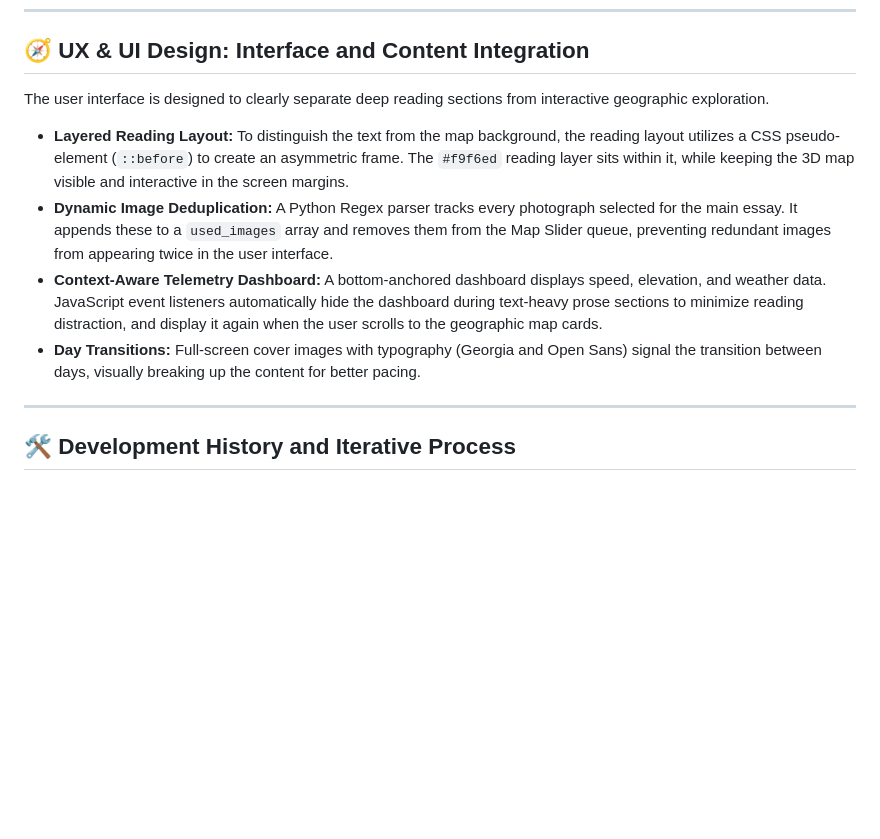
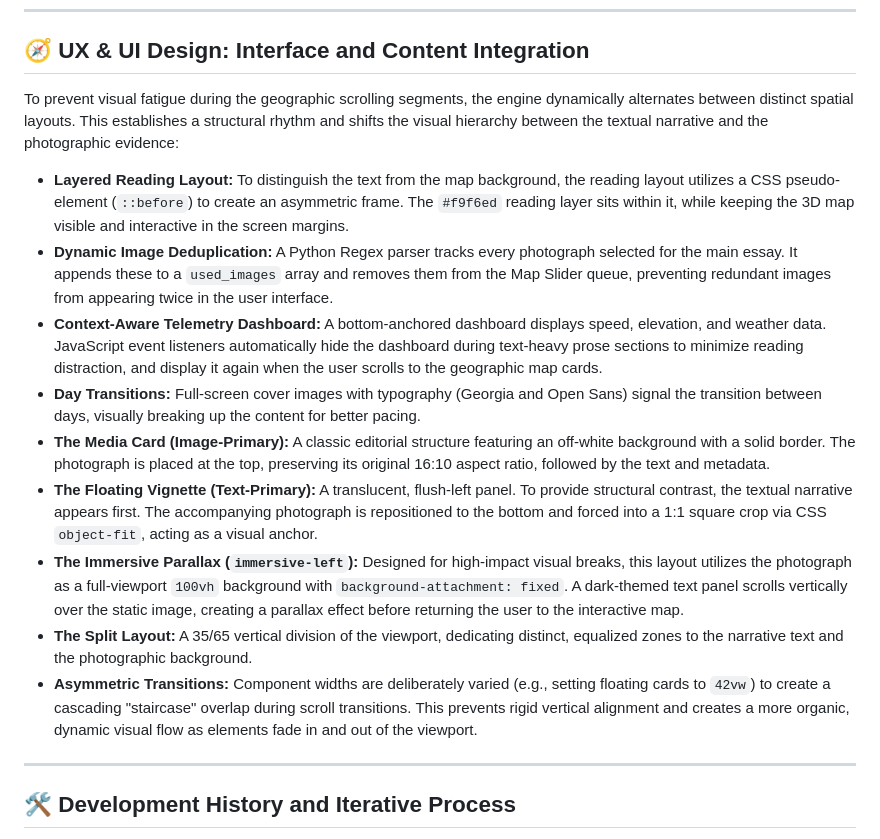
Before and after one commit to YIN-Renlong/via-francigena-map, a Markdown page: README.md, the part around one of its changes. GitHub-like rendering; blank space fills up the shorter version.

```diff
--- a/README.md
+++ b/README.md
@@ -40,12 +40,17 @@ This is the core compiler. It parses the Markdown output and translates it into
 
 ## 🧭 UX & UI Design: Interface and Content Integration
 
-The user interface is designed to clearly separate deep reading sections from interactive geographic exploration.
+To prevent visual fatigue during the geographic scrolling segments, the engine dynamically alternates between distinct spatial layouts. This establishes a structural rhythm and shifts the visual hierarchy between the textual narrative and the photographic evidence:
 
 *   **Layered Reading Layout:** To distinguish the text from the map background, the reading layout utilizes a CSS pseudo-element (`::before`) to create an asymmetric frame. The `#f9f6ed` reading layer sits within it, while keeping the 3D map visible and interactive in the screen margins.
 *   **Dynamic Image Deduplication:** A Python Regex parser tracks every photograph selected for the main essay. It appends these to a `used_images` array and removes them from the Map Slider queue, preventing redundant images from appearing twice in the user interface.
 *   **Context-Aware Telemetry Dashboard:** A bottom-anchored dashboard displays speed, elevation, and weather data. JavaScript event listeners automatically hide the dashboard during text-heavy prose sections to minimize reading distraction, and display it again when the user scrolls to the geographic map cards.
 *   **Day Transitions:** Full-screen cover images with typography (Georgia and Open Sans) signal the transition between days, visually breaking up the content for better pacing.
+*   **The Media Card (Image-Primary):** A classic editorial structure featuring an off-white background with a solid border. The photograph is placed at the top, preserving its original 16:10 aspect ratio, followed by the text and metadata.
+*   **The Floating Vignette (Text-Primary):** A translucent, flush-left panel. To provide structural contrast, the textual narrative appears first. The accompanying photograph is repositioned to the bottom and forced into a 1:1 square crop via CSS `object-fit`, acting as a visual anchor.
+*   **The Immersive Parallax (`immersive-left`):** Designed for high-impact visual breaks, this layout utilizes the photograph as a full-viewport `100vh` background with `background-attachment: fixed`. A dark-themed text panel scrolls vertically over the static image, creating a parallax effect before returning the user to the interactive map.
+*   **The Split Layout:** A 35/65 vertical division of the viewport, dedicating distinct, equalized zones to the narrative text and the photographic background.
+*   **Asymmetric Transitions:** Component widths are deliberately varied (e.g., setting floating cards to `42vw`) to create a cascading "staircase" overlap during scroll transitions. This prevents rigid vertical alignment and creates a more organic, dynamic visual flow as elements fade in and out of the viewport.
 
 ---
 
```
Also changed, not shown: other parts of README.md (+20 -0 lines).
